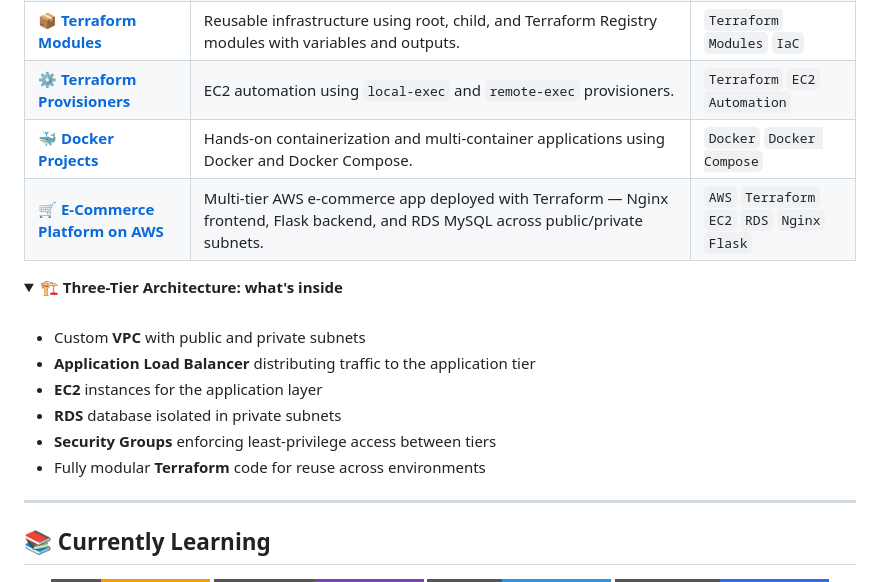
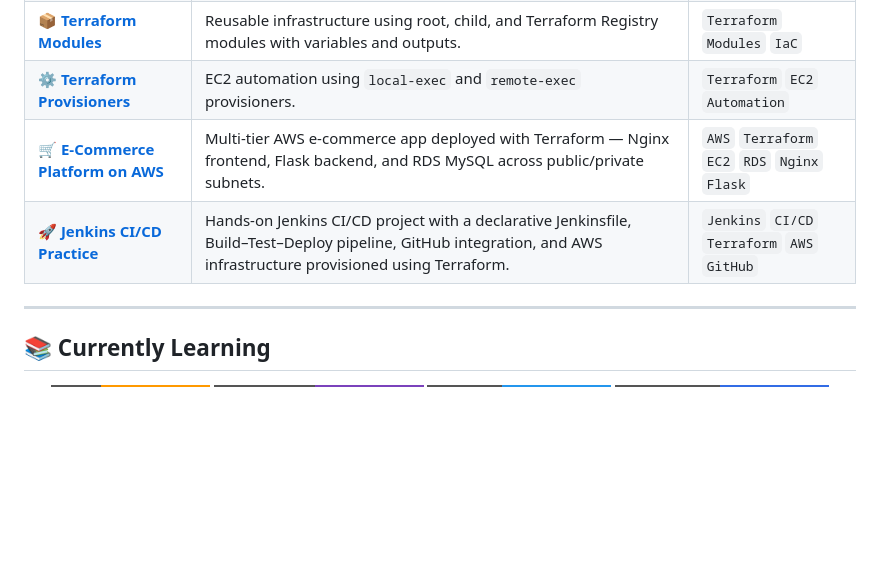
Before and after one commit to Sameedkhan469/Sameedkhan469, a Markdown page: README.md, the part around the change. GitHub-like rendering; folded sections open; badges without logos; blank space fills up the shorter version.

Commit message:
Update README to reflect project changes
Removed Docker Projects section and added Jenkins CI/CD Practice entry.

```diff
--- a/README.md
+++ b/README.md
@@ -73,18 +73,8 @@ flowchart LR
 | 🏗️ **[Terraform Three-Tier Architecture](https://github.com/Sameedkhan469?tab=repositories)** | Three-tier AWS infrastructure provisioned using Terraform, including VPC, subnets, load balancer, EC2, security groups, and RDS. | `AWS` `Terraform` `VPC` `ALB` `EC2` `RDS` |
 | 📦 **[Terraform Modules](https://github.com/Sameedkhan469?tab=repositories)** | Reusable infrastructure using root, child, and Terraform Registry modules with variables and outputs. | `Terraform` `Modules` `IaC` |
 | ⚙️ **[Terraform Provisioners](https://github.com/Sameedkhan469?tab=repositories)** | EC2 automation using `local-exec` and `remote-exec` provisioners. | `Terraform` `EC2` `Automation` |
-| 🐳 **[Docker Projects](https://github.com/Sameedkhan469?tab=repositories)** | Hands-on containerization and multi-container applications using Docker and Docker Compose. | `Docker` `Docker Compose` |
  | 🛒 **[E-Commerce Platform on AWS](https://github.com/Sameedkhan469/sameed-ecommerce-aws-terraform)** | Multi-tier AWS e-commerce app deployed with Terraform — Nginx frontend, Flask backend, and RDS MySQL across public/private subnets. | `AWS` `Terraform` `EC2` `RDS` `Nginx` `Flask` |
-<details>
-<summary><b>🏗️ Three-Tier Architecture: what's inside</b></summary>
-<br/>
-
-- Custom **VPC** with public and private subnets
-- **Application Load Balancer** distributing traffic to the application tier
-- **EC2** instances for the application layer
-- **RDS** database isolated in private subnets
-- **Security Groups** enforcing least-privilege access between tiers
-- Fully modular **Terraform** code for reuse across environments
+ | 🚀 [**Jenkins CI/CD Practice**](https://github.com/Sameedkhan469/-jenkins-cicd-practice) | Hands-on Jenkins CI/CD project with a declarative Jenkinsfile, Build–Test–Deploy pipeline, GitHub integration, and AWS infrastructure provisioned using Terraform. | `Jenkins` `CI/CD` `Terraform` `AWS` `GitHub` |
 
 </details>
 
```
